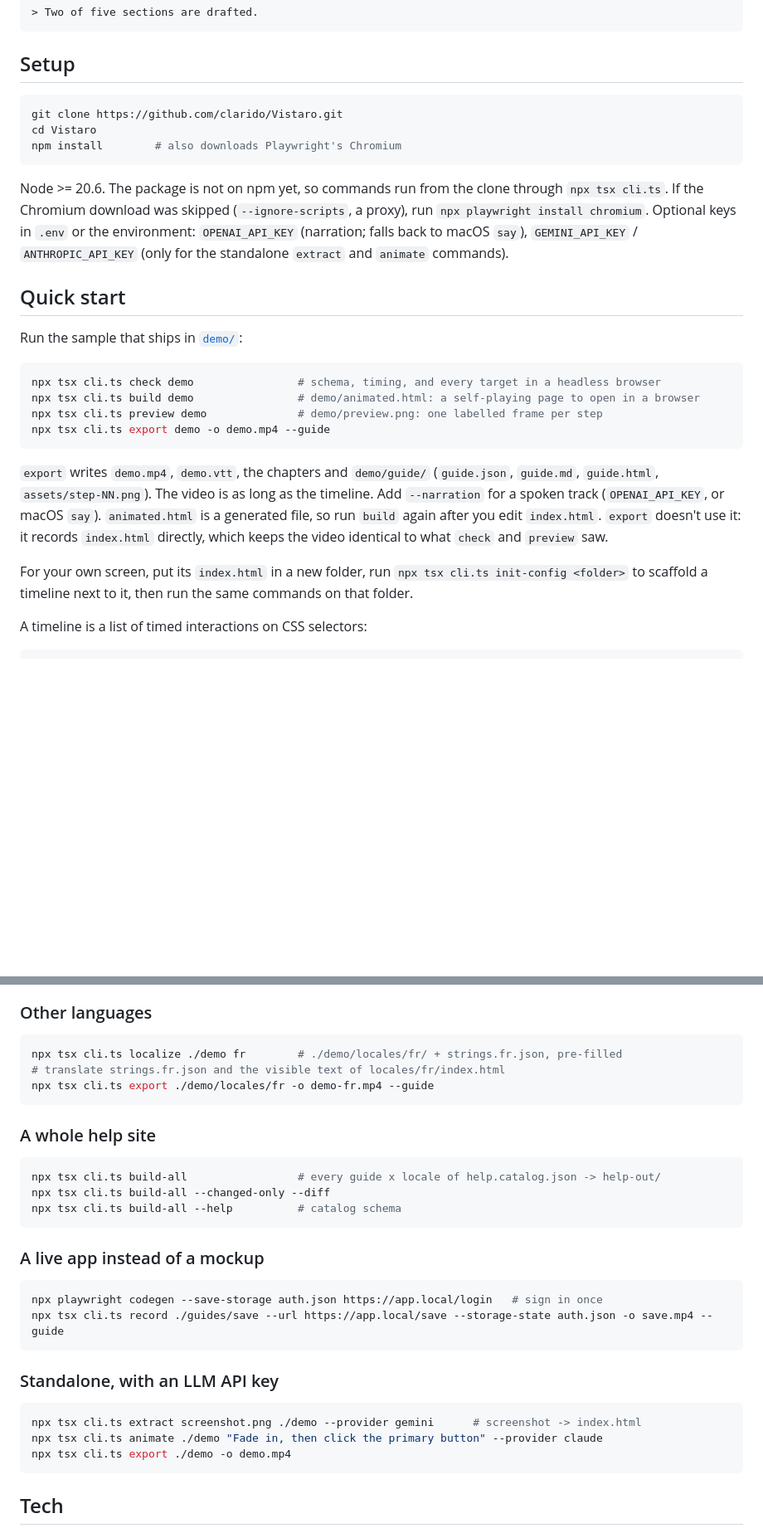
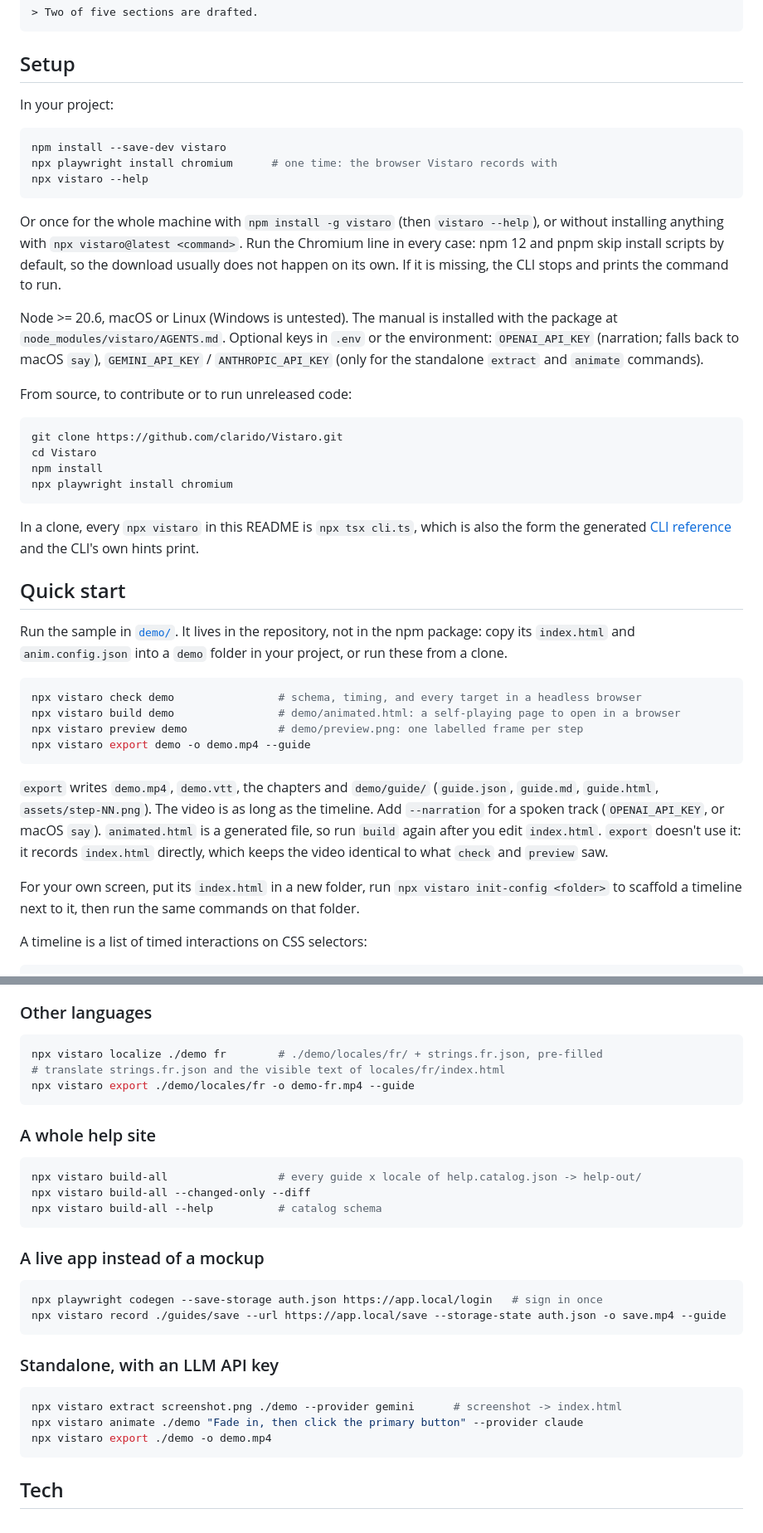
Before and after one commit to clarido/Vistaro, a Markdown page: README.md, 2 parts joined by grey strips. Shown at 83% size. Drawn GitHub-style; blank space fills up the shorter version.

````diff
--- a/README.md
+++ b/README.md
@@ -49,28 +49,43 @@ A step in the generated `guide.md` looks like this:
 
 ## Setup
 
+In your project:
+
+```bash
+npm install --save-dev vistaro
+npx playwright install chromium      # one time: the browser Vistaro records with
+npx vistaro --help
+```
+
+Or once for the whole machine with `npm install -g vistaro` (then `vistaro --help`), or without installing anything with `npx vistaro@latest <command>`. Run the Chromium line in every case: npm 12 and pnpm skip install scripts by default, so the download usually does not happen on its own. If it is missing, the CLI stops and prints the command to run.
+
+Node >= 20.6, macOS or Linux (Windows is untested). The manual is installed with the package at `node_modules/vistaro/AGENTS.md`. Optional keys in `.env` or the environment: `OPENAI_API_KEY` (narration; falls back to macOS `say`), `GEMINI_API_KEY` / `ANTHROPIC_API_KEY` (only for the standalone `extract` and `animate` commands).
+
+From source, to contribute or to run unreleased code:
+
 ```bash
 git clone https://github.com/clarido/Vistaro.git
 cd Vistaro
-npm install        # also downloads Playwright's Chromium
+npm install
+npx playwright install chromium
 ```
 
-Node >= 20.6. The package is not on npm yet, so commands run from the clone through `npx tsx cli.ts`. If the Chromium download was skipped (`--ignore-scripts`, a proxy), run `npx playwright install chromium`. Optional keys in `.env` or the environment: `OPENAI_API_KEY` (narration; falls back to macOS `say`), `GEMINI_API_KEY` / `ANTHROPIC_API_KEY` (only for the standalone `extract` and `animate` commands).
+In a clone, every `npx vistaro` in this README is `npx tsx cli.ts`, which is also the form the generated [CLI reference](#cli-reference) and the CLI's own hints print.
 
 ## Quick start
 
-Run the sample that ships in [`demo/`](demo/):
+Run the sample in [`demo/`](demo/). It lives in the repository, not in the npm package: copy its `index.html` and `anim.config.json` into a `demo` folder in your project, or run these from a clone.
 
 ```bash
-npx tsx cli.ts check demo                # schema, timing, and every target in a headless browser
-npx tsx cli.ts build demo                # demo/animated.html: a self-playing page to open in a browser
-npx tsx cli.ts preview demo              # demo/preview.png: one labelled frame per step
-npx tsx cli.ts export demo -o demo.mp4 --guide
+npx vistaro check demo                # schema, timing, and every target in a headless browser
+npx vistaro build demo                # demo/animated.html: a self-playing page to open in a browser
+npx vistaro preview demo              # demo/preview.png: one labelled frame per step
+npx vistaro export demo -o demo.mp4 --guide
 ```
 
 `export` writes `demo.mp4`, `demo.vtt`, the chapters and `demo/guide/` (`guide.json`, `guide.md`, `guide.html`, `assets/step-NN.png`). The video is as long as the timeline. Add `--narration` for a spoken track (`OPENAI_API_KEY`, or macOS `say`). `animated.html` is a generated file, so run `build` again after you edit `index.html`. `export` doesn't use it: it records `index.html` directly, which keeps the video identical to what `check` and `preview` saw.
 
-For your own screen, put its `index.html` in a new folder, run `npx tsx cli.ts init-config <folder>` to scaffold a timeline next to it, then run the same commands on that folder.
+For your own screen, put its `index.html` in a new folder, run `npx vistaro init-config <folder>` to scaffold a timeline next to it, then run the same commands on that folder.
 
 A timeline is a list of timed interactions on CSS selectors:
 
@@ -98,32 +113,32 @@ An agent can't watch a video, so everything about motion is also reported as tex
 ### Other languages
 
 ```bash
-npx tsx cli.ts localize ./demo fr        # ./demo/locales/fr/ + strings.fr.json, pre-filled
+npx vistaro localize ./demo fr        # ./demo/locales/fr/ + strings.fr.json, pre-filled
 # translate strings.fr.json and the visible text of locales/fr/index.html
-npx tsx cli.ts export ./demo/locales/fr -o demo-fr.mp4 --guide
+npx vistaro export ./demo/locales/fr -o demo-fr.mp4 --guide
 ```
 
 ### A whole help site
 
 ```bash
-npx tsx cli.ts build-all                 # every guide x locale of help.catalog.json -> help-out/
-npx tsx cli.ts build-all --changed-only --diff
-npx tsx cli.ts build-all --help          # catalog schema
+npx vistaro build-all                 # every guide x locale of help.catalog.json -> help-out/
+npx vistaro build-all --changed-only --diff
+npx vistaro build-all --help          # catalog schema
 ```
 
 ### A live app instead of a mockup
 
 ```bash
 npx playwright codegen --save-storage auth.json https://app.local/login   # sign in once
-npx tsx cli.ts record ./guides/save --url https://app.local/save --storage-state auth.json -o save.mp4 --guide
+npx vistaro record ./guides/save --url https://app.local/save --storage-state auth.json -o save.mp4 --guide
 ```
 
 ### Standalone, with an LLM API key
 
 ```bash
-npx tsx cli.ts extract screenshot.png ./demo --provider gemini      # screenshot -> index.html
-npx tsx cli.ts animate ./demo "Fade in, then click the primary button" --provider claude
-npx tsx cli.ts export ./demo -o demo.mp4
+npx vistaro extract screenshot.png ./demo --provider gemini      # screenshot -> index.html
+npx vistaro animate ./demo "Fade in, then click the primary button" --provider claude
+npx vistaro export ./demo -o demo.mp4
 ```
 
 ## Tech
````
Also changed, not shown: other parts of README.md (+1 -1 lines), AGENTS.md (+18 -14 lines).
